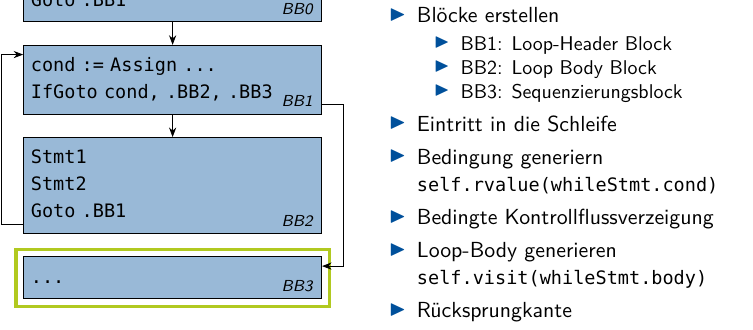
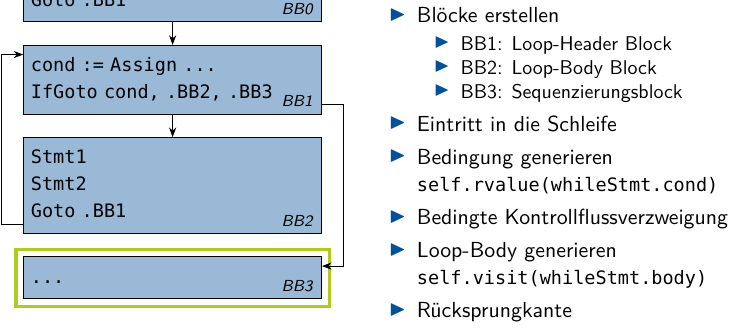
Before and after one commit to luhsra/vorlesung-psu, a LaTeX document (fig/08-loop.tex): part of page 8 of 8, cut so that both start at the same text. The pictures show the PDF file fig/08-loop.pdf that the author committed with the source.

Commit message:
08: Korrektur

```diff
--- a/fig/08-loop.tex
+++ b/fig/08-loop.tex
@@ -26,13 +26,13 @@
         \item<2-> Blöcke erstellen {
             \begin{itemize}
             \item BB1: Loop-Header Block
-            \item BB2: Loop Body Block
+            \item BB2: Loop-Body Block
             \item BB3: Sequenzierungsblock
             \end{itemize}
           }
         \item<3-> Eintritt in die Schleife
-        \item<4-> Bedingung generiern\\\texttt{self.rvalue(whileStmt.cond)}
-        \item<5-> Bedingte Kontrollflussverzeigung
+        \item<4-> Bedingung generieren\\\texttt{self.rvalue(whileStmt.cond)}
+        \item<5-> Bedingte Kontrollflussverzweigung
         \item<6-> Loop-Body generieren\\\texttt{self.visit(whileStmt.body)}
         \item<7-> Rücksprungkante
         \item<8-> \texttt{current\_block}-Invariante wiederherstellen
```
Also changed, not shown: fig/08-loop.pdf, 1 other file.
